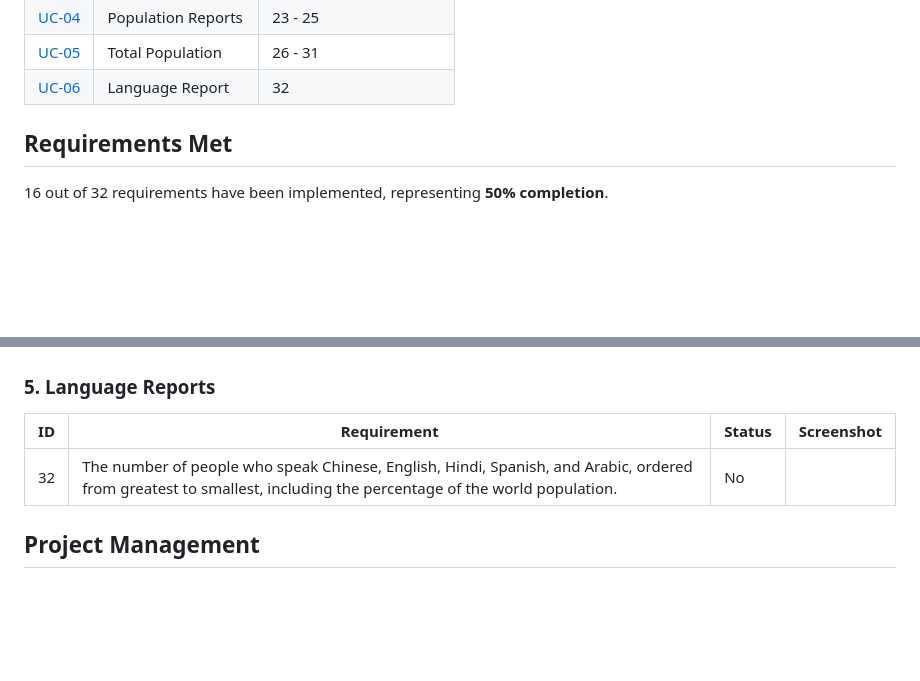
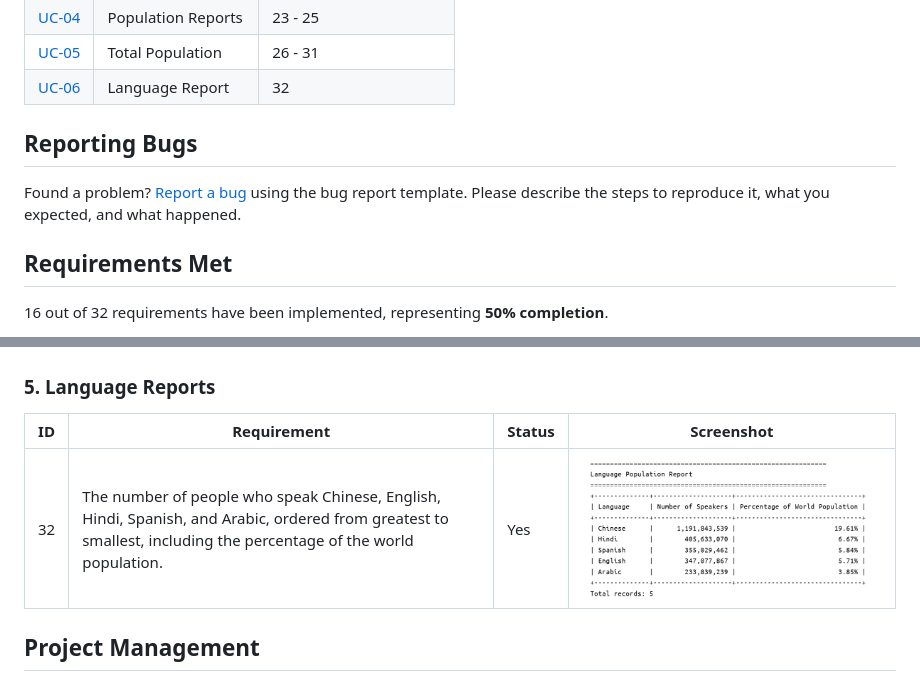
Before and after one commit to Eithadarphyu2/Population-Report-System, a Markdown page: README.md, 2 parts joined by grey strips. Rendered like a GitHub page; pictures changed too: img/language-report/req-32.png (added); blank space fills up the shorter version.

Commit message:
Add bug report template and link it in README

```diff
--- a/README.md
+++ b/README.md
@@ -51,6 +51,10 @@ The use-case diagram illustrates the main interactions between users and the Pop
 | [UC-04](use-case/UC-04-PopulationDistribution.md) | Population Reports | 23 - 25 |
 | [UC-05](use-case/UC-05-TotalPopulation.md) | Total Population | 26 - 31 |
 | [UC-06](use-case/UC-06-LanguagePopulationReport.md) | Language Report | 32 |
+
+## Reporting Bugs
+
+Found a problem? [Report a bug](https://github.com/Eithadarphyu2/Population-Report-System/issues/new?template=bug_report.md) using the bug report template. Please describe the steps to reproduce it, what you expected, and what happened.
 
 ## Requirements Met
 
@@ -116,9 +120,9 @@ The use-case diagram illustrates the main interactions between users and the Pop
 
 ### 5. Language Reports
 
-| ID | Requirement | Status | Screenshot |
-|---|---|---|---|
-| 32 | The number of people who speak Chinese, English, Hindi, Spanish, and Arabic, ordered from greatest to smallest, including the percentage of the world population. | No | |
+| ID | Requirement | Status | Screenshot                                       |
+|---|---|--------|--------------------------------------------------|
+| 32 | The number of people who speak Chinese, English, Hindi, Spanish, and Arabic, ordered from greatest to smallest, including the percentage of the world population. | Yes | ![Requirement 32](img/language-report/req-32.png) |
 
 ## Project Management
 
```
Also changed, not shown: .github/ISSUE_TEMPLATE/but_report.md (added, +34 -0 lines).
